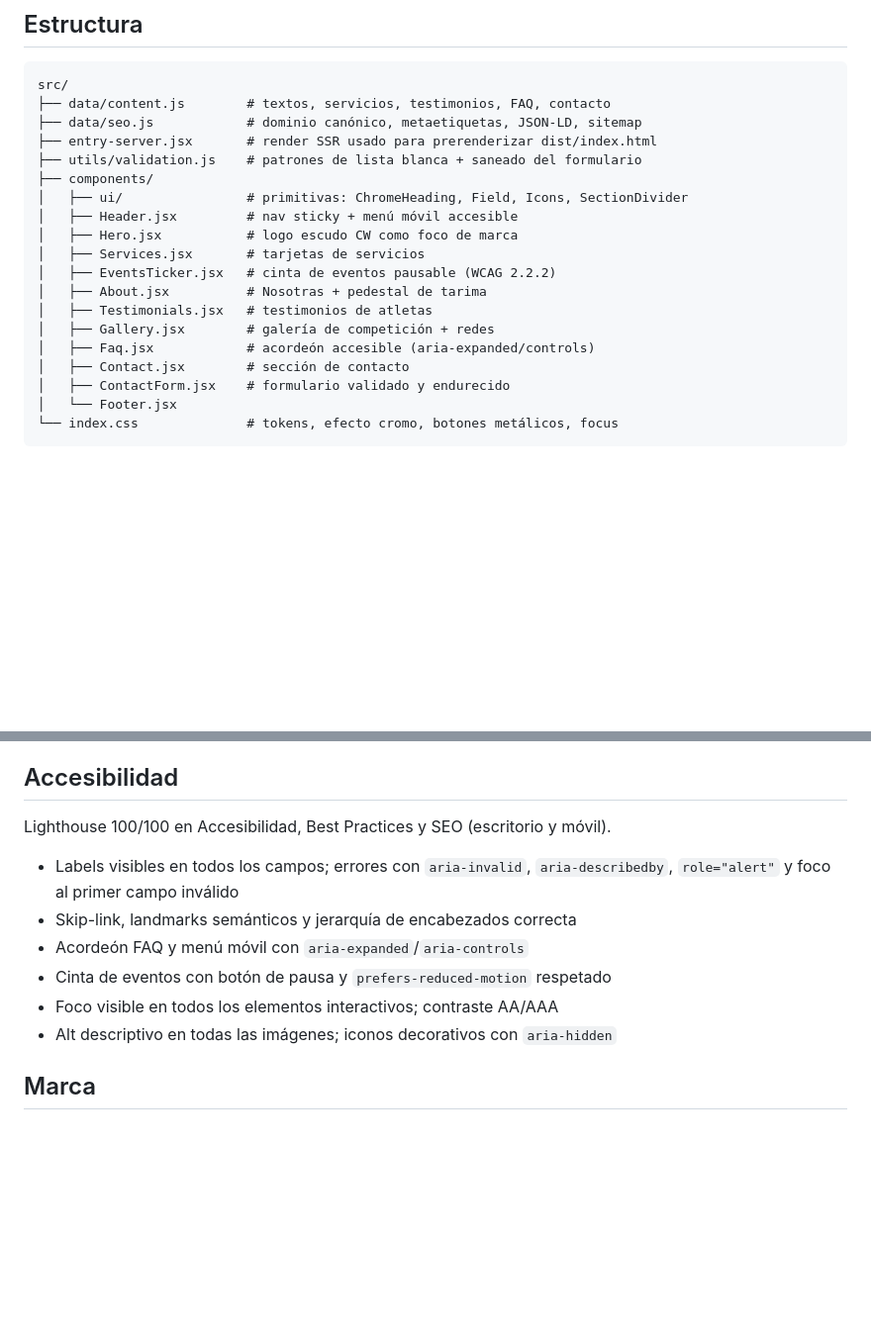
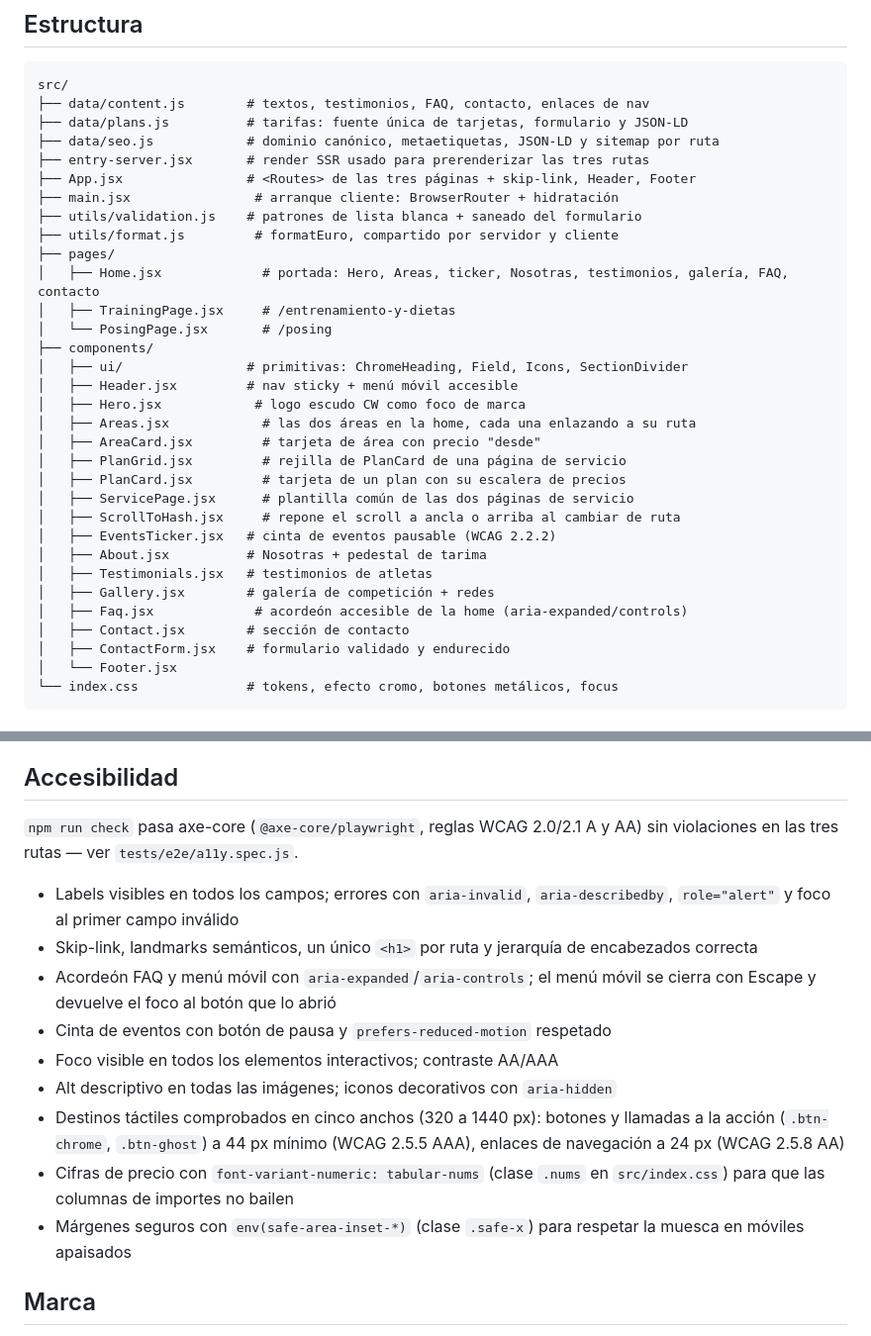
Before and after one commit to BitvsByte/chery_wellness, a Markdown page: README.md, 2 parts joined by grey strips. Shown at 99% size. Drawn GitHub-style; blank space fills up the shorter version.

````diff
--- a/README.md
+++ b/README.md
@@ -46,20 +98,33 @@ y elevar `ProfessionalService` a `LocalBusiness` para optar al pack local.
 
 ```
 src/
-├── data/content.js        # textos, servicios, testimonios, FAQ, contacto
-├── data/seo.js            # dominio canónico, metaetiquetas, JSON-LD, sitemap
-├── entry-server.jsx       # render SSR usado para prerenderizar dist/index.html
+├── data/content.js        # textos, testimonios, FAQ, contacto, enlaces de nav
+├── data/plans.js          # tarifas: fuente única de tarjetas, formulario y JSON-LD
+├── data/seo.js            # dominio canónico, metaetiquetas, JSON-LD y sitemap por ruta
+├── entry-server.jsx       # render SSR usado para prerenderizar las tres rutas
+├── App.jsx                # <Routes> de las tres páginas + skip-link, Header, Footer
+├── main.jsx                # arranque cliente: BrowserRouter + hidratación
 ├── utils/validation.js    # patrones de lista blanca + saneado del formulario
+├── utils/format.js         # formatEuro, compartido por servidor y cliente
+├── pages/
+│   ├── Home.jsx             # portada: Hero, Areas, ticker, Nosotras, testimonios, galería, FAQ, contacto
+│   ├── TrainingPage.jsx     # /entrenamiento-y-dietas
+│   └── PosingPage.jsx       # /posing
 ├── components/
 │   ├── ui/                # primitivas: ChromeHeading, Field, Icons, SectionDivider
 │   ├── Header.jsx         # nav sticky + menú móvil accesible
-│   ├── Hero.jsx           # logo escudo CW como foco de marca
-│   ├── Services.jsx       # tarjetas de servicios
+│   ├── Hero.jsx            # logo escudo CW como foco de marca
+│   ├── Areas.jsx            # las dos áreas en la home, cada una enlazando a su ruta
+│   ├── AreaCard.jsx         # tarjeta de área con precio "desde"
+│   ├── PlanGrid.jsx         # rejilla de PlanCard de una página de servicio
+│   ├── PlanCard.jsx         # tarjeta de un plan con su escalera de precios
+│   ├── ServicePage.jsx      # plantilla común de las dos páginas de servicio
+│   ├── ScrollToHash.jsx     # repone el scroll a ancla o arriba al cambiar de ruta
 │   ├── EventsTicker.jsx   # cinta de eventos pausable (WCAG 2.2.2)
 │   ├── About.jsx          # Nosotras + pedestal de tarima
 │   ├── Testimonials.jsx   # testimonios de atletas
 │   ├── Gallery.jsx        # galería de competición + redes
-│   ├── Faq.jsx            # acordeón accesible (aria-expanded/controls)
+│   ├── Faq.jsx             # acordeón accesible de la home (aria-expanded/controls)
 │   ├── Contact.jsx        # sección de contacto
 │   ├── ContactForm.jsx    # formulario validado y endurecido
 │   └── Footer.jsx
@@ -82,15 +147,25 @@ Aunque hoy no hay backend, cada campo está preparado contra inyección:
 
 ## Accesibilidad
 
-Lighthouse 100/100 en Accesibilidad, Best Practices y SEO (escritorio y móvil).
+`npm run check` pasa axe-core (`@axe-core/playwright`, reglas WCAG 2.0/2.1 A y
+AA) sin violaciones en las tres rutas — ver `tests/e2e/a11y.spec.js`.
 
 - Labels visibles en todos los campos; errores con `aria-invalid`,
   `aria-describedby`, `role="alert"` y foco al primer campo inválido
-- Skip-link, landmarks semánticos y jerarquía de encabezados correcta
-- Acordeón FAQ y menú móvil con `aria-expanded`/`aria-controls`
+- Skip-link, landmarks semánticos, un único `<h1>` por ruta y jerarquía de
+  encabezados correcta
+- Acordeón FAQ y menú móvil con `aria-expanded`/`aria-controls`; el menú móvil
+  se cierra con Escape y devuelve el foco al botón que lo abrió
 - Cinta de eventos con botón de pausa y `prefers-reduced-motion` respetado
 - Foco visible en todos los elementos interactivos; contraste AA/AAA
 - Alt descriptivo en todas las imágenes; iconos decorativos con `aria-hidden`
+- Destinos táctiles comprobados en cinco anchos (320 a 1440 px): botones y
+  llamadas a la acción (`.btn-chrome`, `.btn-ghost`) a 44 px mínimo (WCAG
+  2.5.5 AAA), enlaces de navegación a 24 px (WCAG 2.5.8 AA)
+- Cifras de precio con `font-variant-numeric: tabular-nums` (clase `.nums`
+  en `src/index.css`) para que las columnas de importes no bailen
+- Márgenes seguros con `env(safe-area-inset-*)` (clase `.safe-x`) para
+  respetar la muesca en móviles apaisados
 
 ## Marca
 
````
Also changed, not shown: other parts of README.md (+64 -12 lines).
